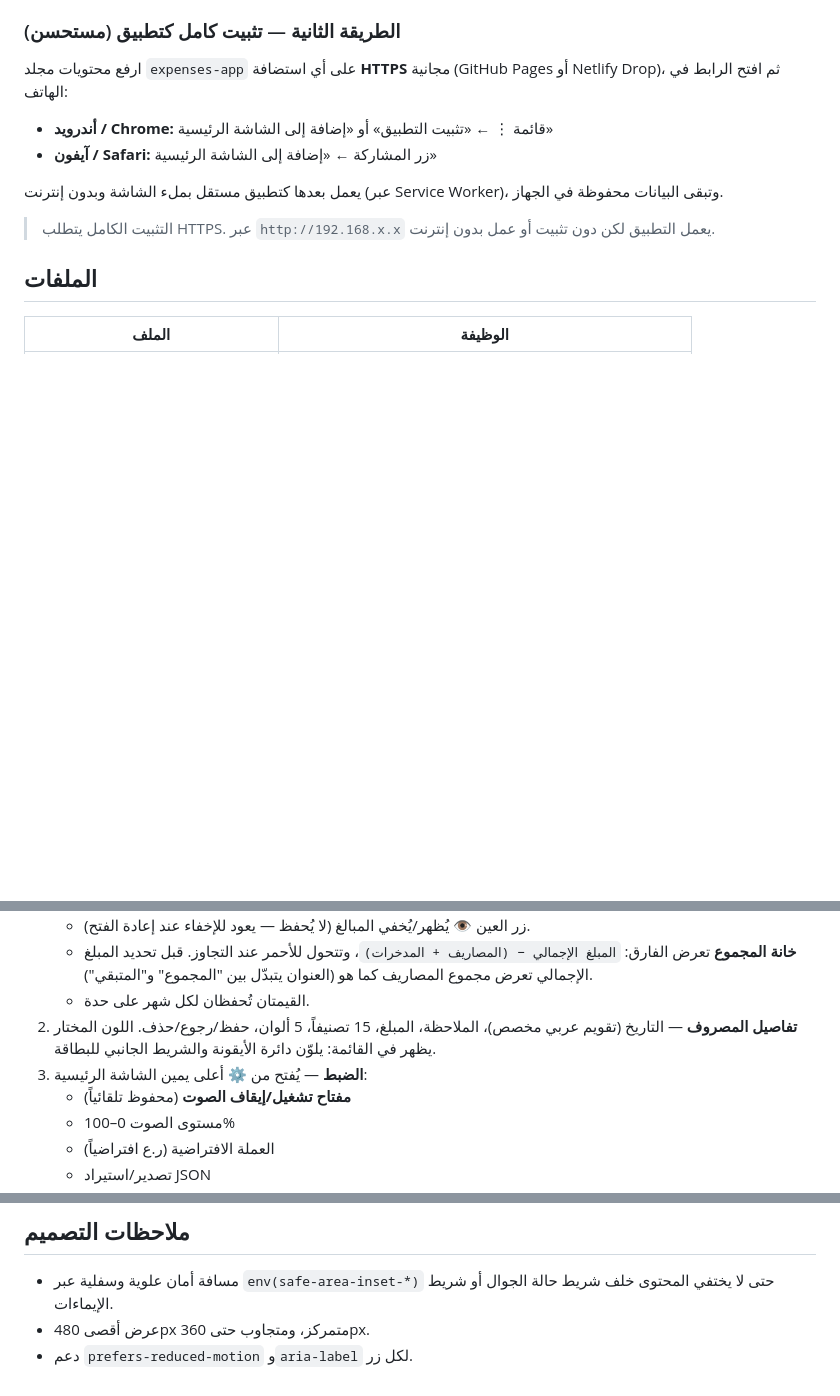
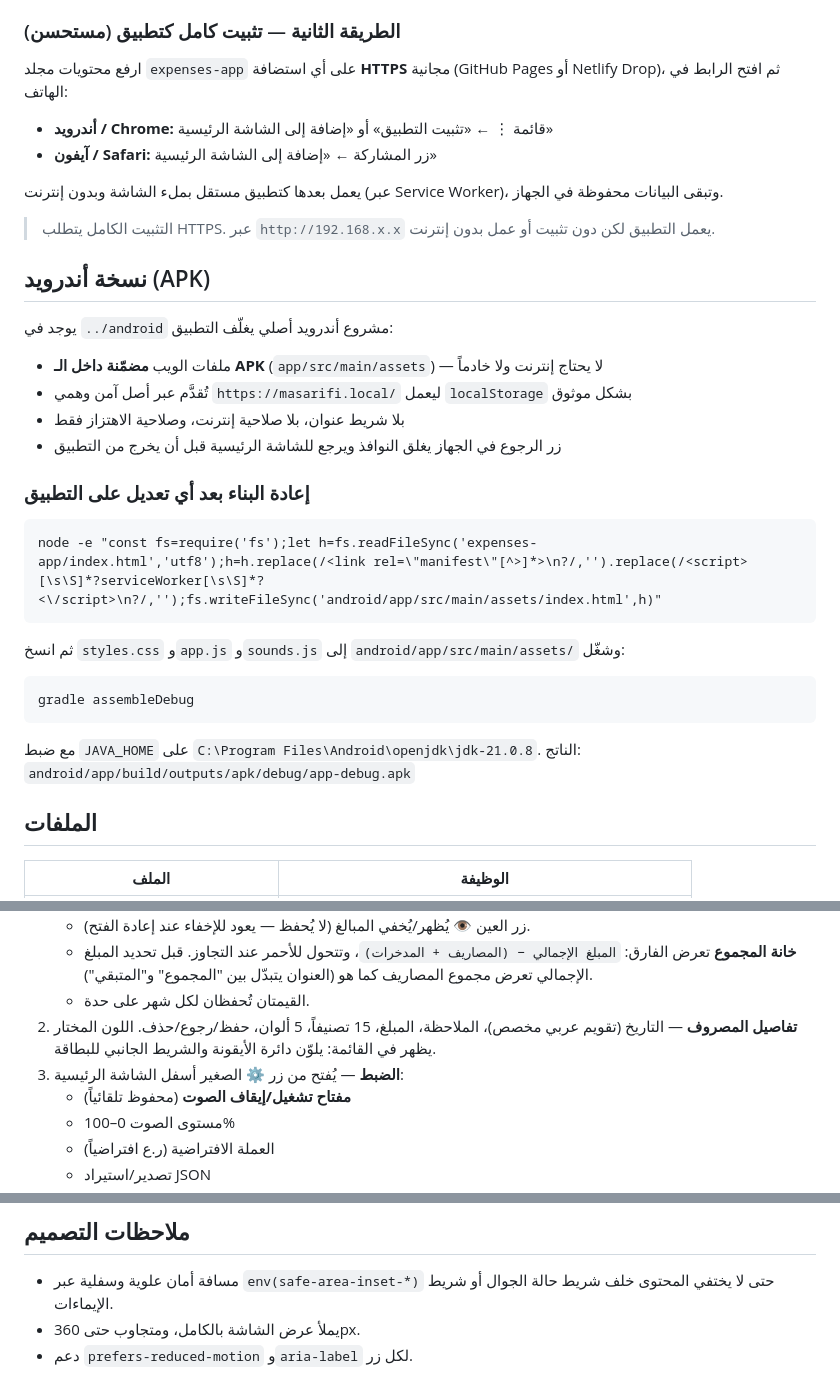
Before and after one commit to animax940/-masarifi, a Markdown page: README.md, 3 parts joined by grey strips. Rendered like a GitHub page; blank space fills up the shorter version.

Commit message:
تحديث التوثيق: إضافة تعليمات نسخة أندرويد
Co-Authored-By: Claude Haiku 4.5 <noreply@anthropic.com>

````diff
--- a/README.md
+++ b/README.md
@@ -44,6 +44,31 @@ powershell -NoProfile -ExecutionPolicy Bypass -File expenses-app/serve.ps1 -Port
 
 > التثبيت الكامل يتطلب HTTPS. عبر `http://192.168.x.x` يعمل التطبيق لكن دون تثبيت أو عمل بدون إنترنت.
 
+
+## نسخة أندرويد (APK)
+
+يوجد في `../android` مشروع أندرويد أصلي يغلّف التطبيق:
+
+- ملفات الويب **مضمّنة داخل الـ APK** (`app/src/main/assets`) — لا يحتاج إنترنت ولا خادماً
+- تُقدَّم عبر أصل آمن وهمي `https://masarifi.local/` ليعمل `localStorage` بشكل موثوق
+- بلا شريط عنوان، بلا صلاحية إنترنت، وصلاحية الاهتزاز فقط
+- زر الرجوع في الجهاز يغلق النوافذ ويرجع للشاشة الرئيسية قبل أن يخرج من التطبيق
+
+### إعادة البناء بعد أي تعديل على التطبيق
+
+```
+node -e "const fs=require('fs');let h=fs.readFileSync('expenses-app/index.html','utf8');h=h.replace(/<link rel=\"manifest\"[^>]*>\n?/,'').replace(/<script>[\s\S]*?serviceWorker[\s\S]*?<\/script>\n?/,'');fs.writeFileSync('android/app/src/main/assets/index.html',h)"
+```
+
+ثم انسخ `styles.css` و`app.js` و`sounds.js` إلى `android/app/src/main/assets/` وشغّل:
+
+```
+gradle assembleDebug
+```
+
+مع ضبط `JAVA_HOME` على `C:\Program Files\Android\openjdk\jdk-21.0.8`.
+الناتج: `android/app/build/outputs/apk/debug/app-debug.apk`
+
 ## الملفات
 
 | الملف | الوظيفة |
@@ -67,7 +92,7 @@ powershell -NoProfile -ExecutionPolicy Bypass -File expenses-app/serve.ps1 -Port
    - القيمتان تُحفظان لكل شهر على حدة.
 2. **تفاصيل المصروف** — التاريخ (تقويم عربي مخصص)، الملاحظة، المبلغ، 15 تصنيفاً، 5 ألوان، حفظ/رجوع/حذف.
    اللون المختار يظهر في القائمة: يلوّن دائرة الأيقونة والشريط الجانبي للبطاقة.
-3. **الضبط** — يُفتح من ⚙️ أعلى يمين الشاشة الرئيسية:
+3. **الضبط** — يُفتح من زر ⚙️ الصغير أسفل الشاشة الرئيسية:
    - **مفتاح تشغيل/إيقاف الصوت** (محفوظ تلقائياً)
    - مستوى الصوت 0–100%
    - العملة الافتراضية (ر.ع افتراضياً)
@@ -102,5 +127,5 @@ powershell -NoProfile -ExecutionPolicy Bypass -File expenses-app/serve.ps1 -Port
 ## ملاحظات التصميم
 
 - مسافة أمان علوية وسفلية عبر `env(safe-area-inset-*)` حتى لا يختفي المحتوى خلف شريط حالة الجوال أو شريط الإيماءات.
-- عرض أقصى 480px متمركز، ومتجاوب حتى 360px.
+- يملأ عرض الشاشة بالكامل، ومتجاوب حتى 360px.
 - دعم `prefers-reduced-motion` و`aria-label` لكل زر.
````
